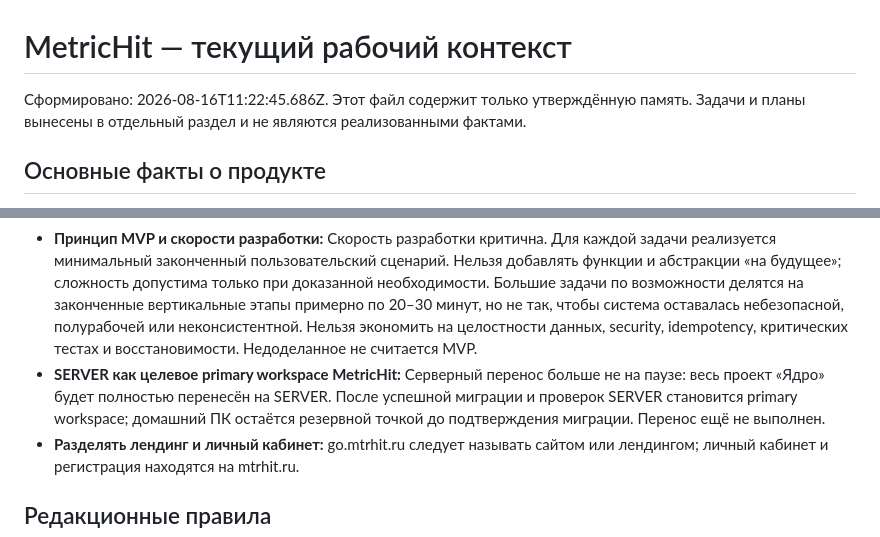
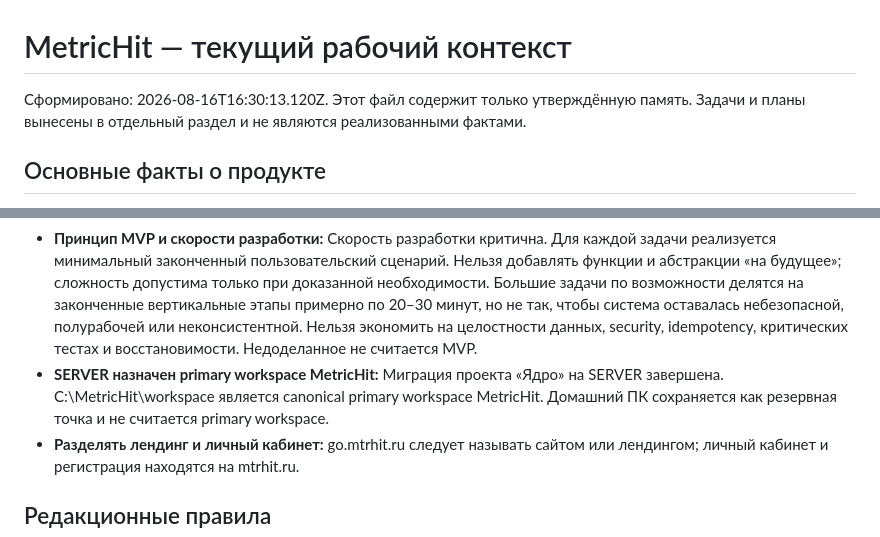
Before and after one commit to 1260s0403/metric-hit, a Markdown page: knowledge/approved/current-context.md, 2 parts joined by grey strips. Rendered like a GitHub page.

Commit message:
chore: finalize SERVER primary workspace migration

```diff
--- a/knowledge/approved/current-context.md
+++ b/knowledge/approved/current-context.md
@@ -1,6 +1,6 @@
 # MetricHit — текущий рабочий контекст
 
-Сформировано: 2026-08-16T11:22:45.686Z. Этот файл содержит только утверждённую память. Задачи и планы вынесены в отдельный раздел и не являются реализованными фактами.
+Сформировано: 2026-08-16T16:30:13.120Z. Этот файл содержит только утверждённую память. Задачи и планы вынесены в отдельный раздел и не являются реализованными фактами.
 
 ## Основные факты о продукте
 
@@ -32,7 +32,7 @@
 - **Длинные статьи ведутся отдельно от SMM:** Полноформатные статьи вынесены в отдельный рабочий контур, чтобы разделить оперативный SMM и редакционную работу.
 - **Скорость MVP и масштабируемость редакционного контура:** MetricHit OS развивается короткими сквозными MVP-этапами. Первый рабочий контур создаёт одну статью для одной выбранной площадки и производные посты Telegram/VK, после чего останавливается на согласовании. Конечная система должна поддерживать несколько статейных площадок и аккаунтов, но масштабирование добавляется после проверки первого контура. Провайдеры моделей и площадки подключаются через узкие сменные адаптеры без изменения редакционного ядра. Преждевременная универсализация запрещена.
 - **Принцип MVP и скорости разработки:** Скорость разработки критична. Для каждой задачи реализуется минимальный законченный пользовательский сценарий. Нельзя добавлять функции и абстракции «на будущее»; сложность допустима только при доказанной необходимости. Большие задачи по возможности делятся на законченные вертикальные этапы примерно по 20–30 минут, но не так, чтобы система оставалась небезопасной, полурабочей или неконсистентной. Нельзя экономить на целостности данных, security, idempotency, критических тестах и восстановимости. Недоделанное не считается MVP.
-- **SERVER как целевое primary workspace MetricHit:** Серверный перенос больше не на паузе: весь проект «Ядро» будет полностью перенесён на SERVER. После успешной миграции и проверок SERVER становится primary workspace; домашний ПК остаётся резервной точкой до подтверждения миграции. Перенос ещё не выполнен.
+- **SERVER назначен primary workspace MetricHit:** Миграция проекта «Ядро» на SERVER завершена. C:\MetricHit\workspace является canonical primary workspace MetricHit. Домашний ПК сохраняется как резервная точка и не считается primary workspace.
 - **Разделять лендинг и личный кабинет:** go.mtrhit.ru следует называть сайтом или лендингом; личный кабинет и регистрация находятся на mtrhit.ru.
 
 ## Редакционные правила
```
